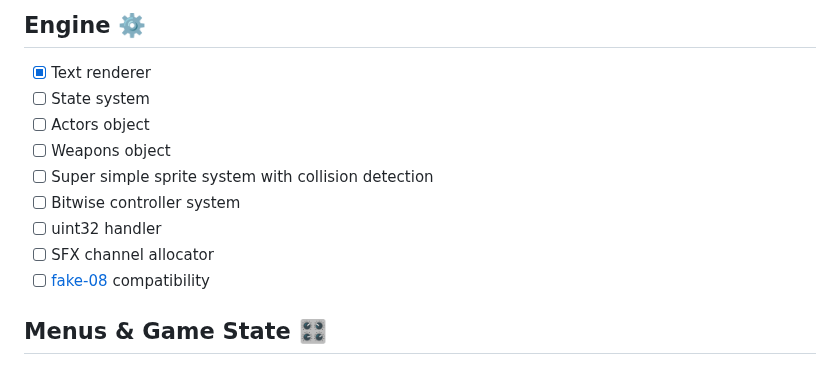
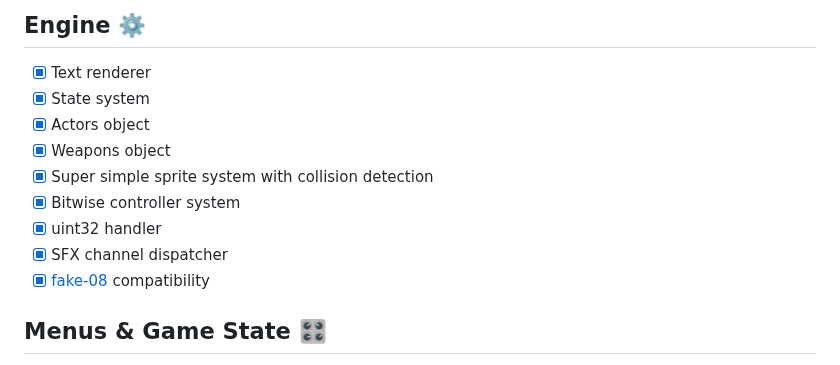
Before and after one commit to wimpysworld/antsy-alien-attack-pico, a Markdown page: README.md, the part around one of its changes. Rendered like a GitHub page.

Commit message:
readme: update task list

```diff
--- a/README.md
+++ b/README.md
@@ -174,14 +174,14 @@ The game code is licensed under the [MIT license](https://en.wikipedia.org/wiki/
 ## Engine ⚙️
 
 - [x] Text renderer
-- [ ] State system
-- [ ] Actors object
-- [ ] Weapons object
-- [ ] Super simple sprite system with collision detection
-- [ ] Bitwise controller system
-- [ ] uint32 handler
-- [ ] SFX channel allocator
-- [ ] [fake-08](https://github.com/jtothebell/fake-08) compatibility
+- [x] State system
+- [x] Actors object
+- [x] Weapons object
+- [x] Super simple sprite system with collision detection
+- [x] Bitwise controller system
+- [x] uint32 handler
+- [x] SFX channel dispatcher
+- [x] [fake-08](https://github.com/jtothebell/fake-08) compatibility
 
 ## Menus & Game State 🎛️
 
```
Also changed, not shown: other parts of README.md (+7 -7 lines).
